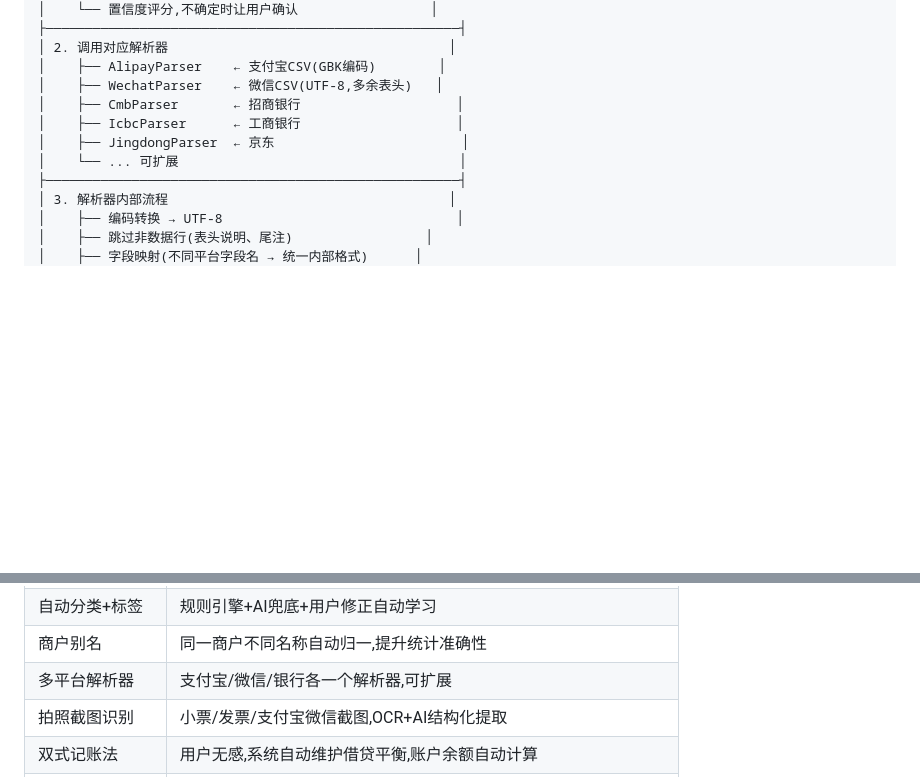
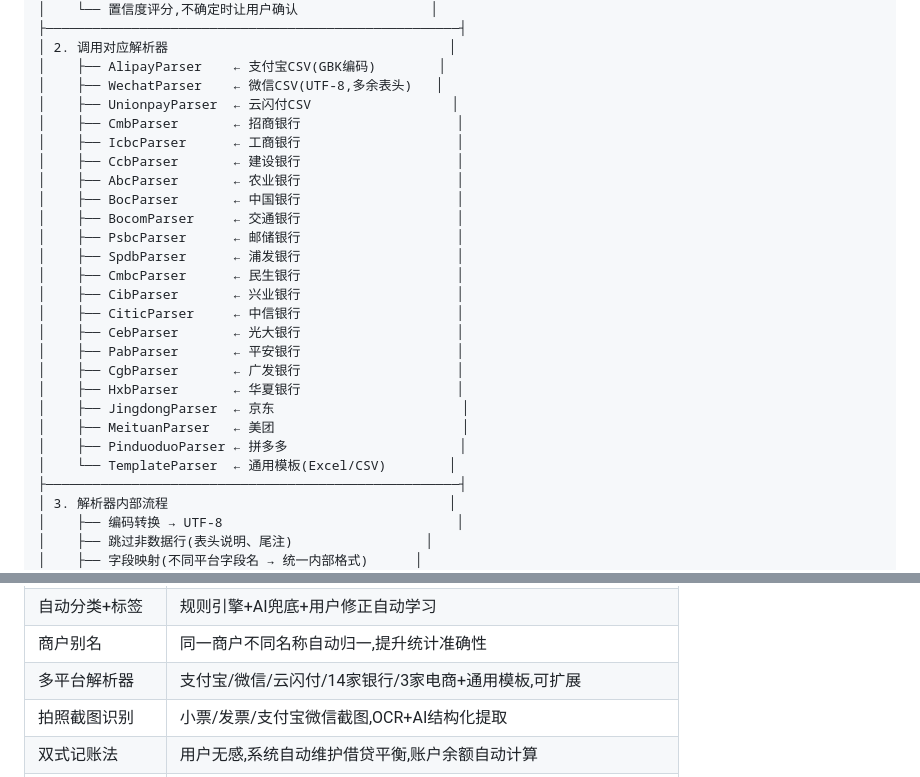
Before and after one commit to Weiyi-C/family-finance, a Markdown page: research/数据库设计方案v2.md, 2 parts joined by grey strips. GitHub-like rendering; blank space fills up the shorter version.

```diff
--- a/research/数据库设计方案v2.md
+++ b/research/数据库设计方案v2.md
@@ -1129,10 +1129,26 @@ CREATE TABLE bill_import_items (
 │ 2. 调用对应解析器                                    │
 │    ├── AlipayParser    ← 支付宝CSV(GBK编码)        │
 │    ├── WechatParser    ← 微信CSV(UTF-8,多余表头)   │
+│    ├── UnionpayParser  ← 云闪付CSV                  │
 │    ├── CmbParser       ← 招商银行                    │
 │    ├── IcbcParser      ← 工商银行                    │
+│    ├── CcbParser       ← 建设银行                    │
+│    ├── AbcParser       ← 农业银行                    │
+│    ├── BocParser       ← 中国银行                    │
+│    ├── BocomParser     ← 交通银行                    │
+│    ├── PsbcParser      ← 邮储银行                    │
+│    ├── SpdbParser      ← 浦发银行                    │
+│    ├── CmbcParser      ← 民生银行                    │
+│    ├── CibParser       ← 兴业银行                    │
+│    ├── CiticParser     ← 中信银行                    │
+│    ├── CebParser       ← 光大银行                    │
+│    ├── PabParser       ← 平安银行                    │
+│    ├── CgbParser       ← 广发银行                    │
+│    ├── HxbParser       ← 华夏银行                    │
 │    ├── JingdongParser  ← 京东                        │
-│    └── ... 可扩展                                    │
+│    ├── MeituanParser   ← 美团                        │
+│    ├── PinduoduoParser ← 拼多多                      │
+│    └── TemplateParser  ← 通用模板(Excel/CSV)        │
 ├─────────────────────────────────────────────────────┤
 │ 3. 解析器内部流程                                    │
 │    ├── 编码转换 → UTF-8                              │
@@ -3339,7 +3471,7 @@ CREATE INDEX idx_txn_desc_trgm ON transactions USING GIN(description gin_trgm_op
 | 资产模板预置 | 系统预置账户类型+银行列表,用户一键创建 |
 | 自动分类+标签 | 规则引擎+AI兜底+用户修正自动学习 |
 | 商户别名 | 同一商户不同名称自动归一,提升统计准确性 |
-| 多平台解析器 | 支付宝/微信/银行各一个解析器,可扩展 |
+| 多平台解析器 | 支付宝/微信/云闪付/14家银行/3家电商+通用模板,可扩展 |
 | 拍照截图识别 | 小票/发票/支付宝微信截图,OCR+AI结构化提取 |
 | 双式记账法 | 用户无感,系统自动维护借贷平衡,账户余额自动计算 |
 | 多币种支持 | 出国旅行记账,保留原始金额+自动换算人民币,三阶段汇率 |
```
Also changed, not shown: other parts of research/数据库设计方案v2.md (+116 -0 lines), research/完整设计文档.md (+1 -1 lines), research/项目总结文档.md (+16 -0 lines).
